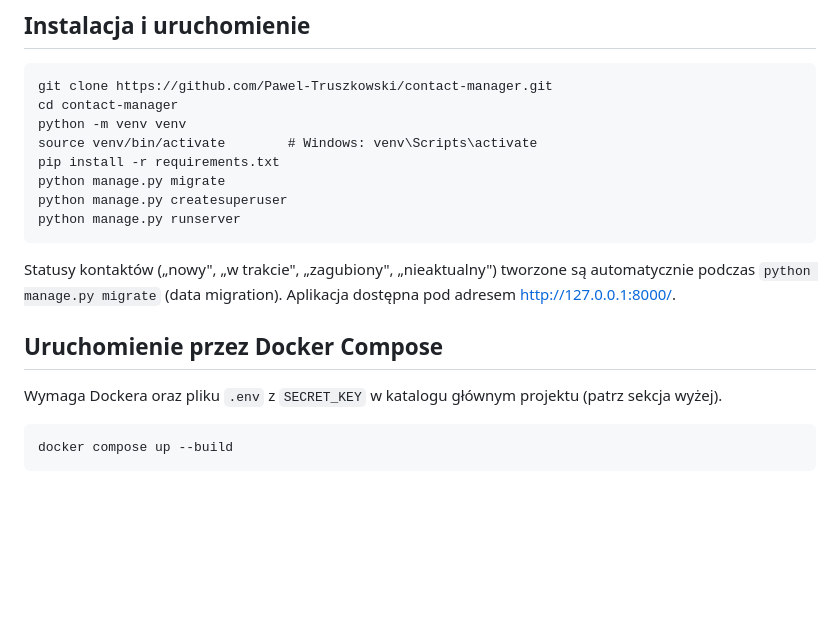
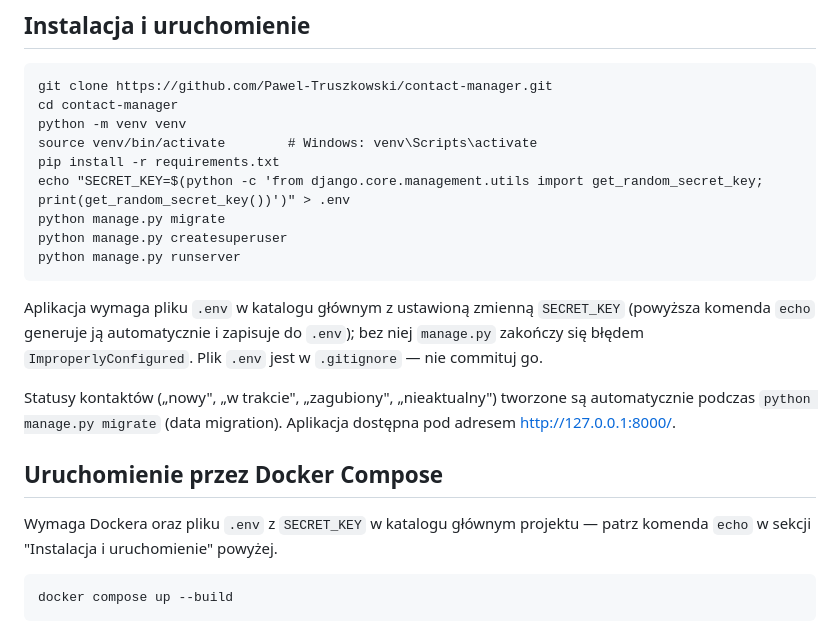
Before and after one commit to Pawel-Truszkowski/contact-manager, a Markdown page: README.md, the part around the change. GitHub-like rendering; blank space fills up the shorter version.

```diff
--- a/README.md
+++ b/README.md
@@ -12,9 +12,16 @@ OpenStreetMap Nominatim (geokodowanie) oraz Open-Meteo (dane pogodowe).
     python -m venv venv
     source venv/bin/activate        # Windows: venv\Scripts\activate
     pip install -r requirements.txt
+    echo "SECRET_KEY=$(python -c 'from django.core.management.utils import get_random_secret_key; print(get_random_secret_key())')" > .env
     python manage.py migrate
     python manage.py createsuperuser
     python manage.py runserver
+
+Aplikacja wymaga pliku `.env` w katalogu głównym z ustawioną zmienną
+`SECRET_KEY` (powyższa komenda `echo` generuje ją automatycznie i
+zapisuje do `.env`); bez niej `manage.py` zakończy się błędem
+`ImproperlyConfigured`. Plik `.env` jest w `.gitignore` — nie commituj
+go.
 
 Statusy kontaktów („nowy", „w trakcie", „zagubiony", „nieaktualny")
 tworzone są automatycznie podczas `python manage.py migrate`
@@ -24,7 +31,8 @@ http://127.0.0.1:8000/.
 ## Uruchomienie przez Docker Compose
 
 Wymaga Dockera oraz pliku `.env` z `SECRET_KEY` w katalogu głównym
-projektu (patrz sekcja wyżej).
+projektu — patrz komenda `echo` w sekcji "Instalacja i uruchomienie"
+powyżej.
 
     docker compose up --build
 
```
